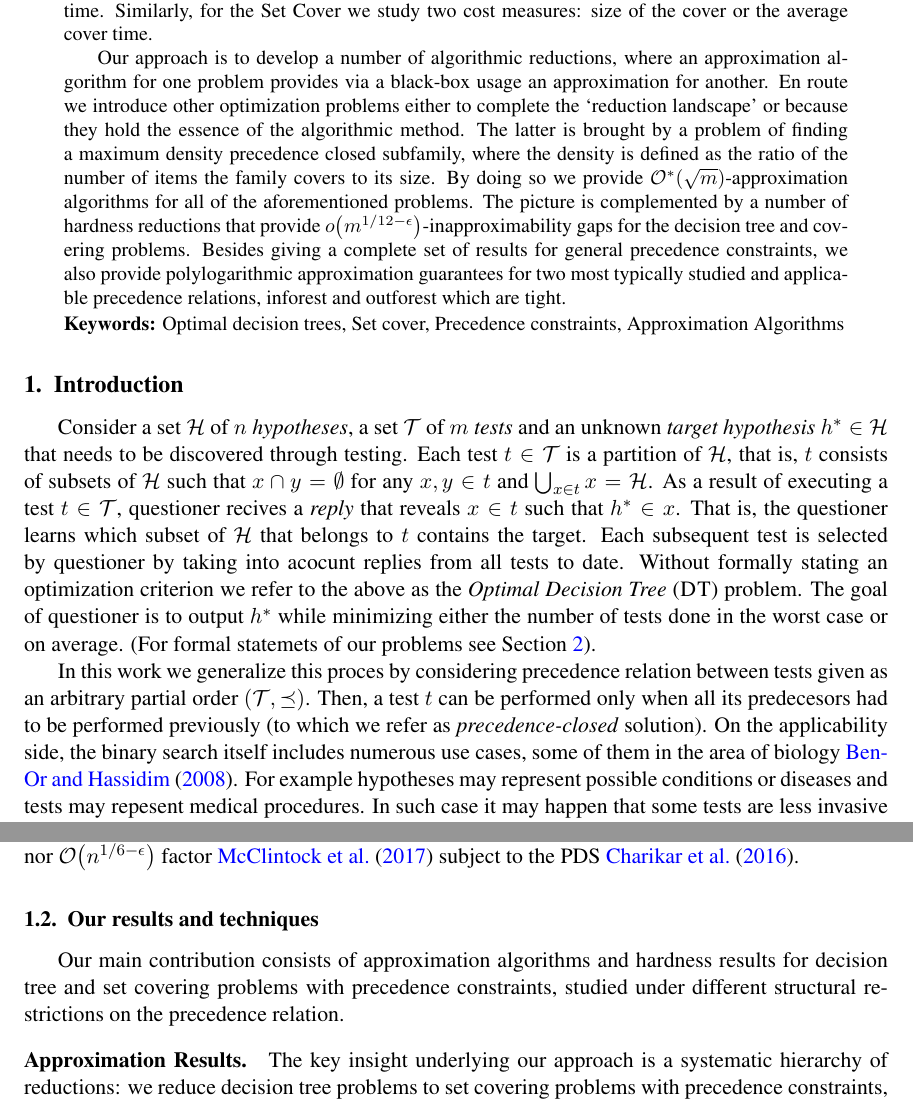
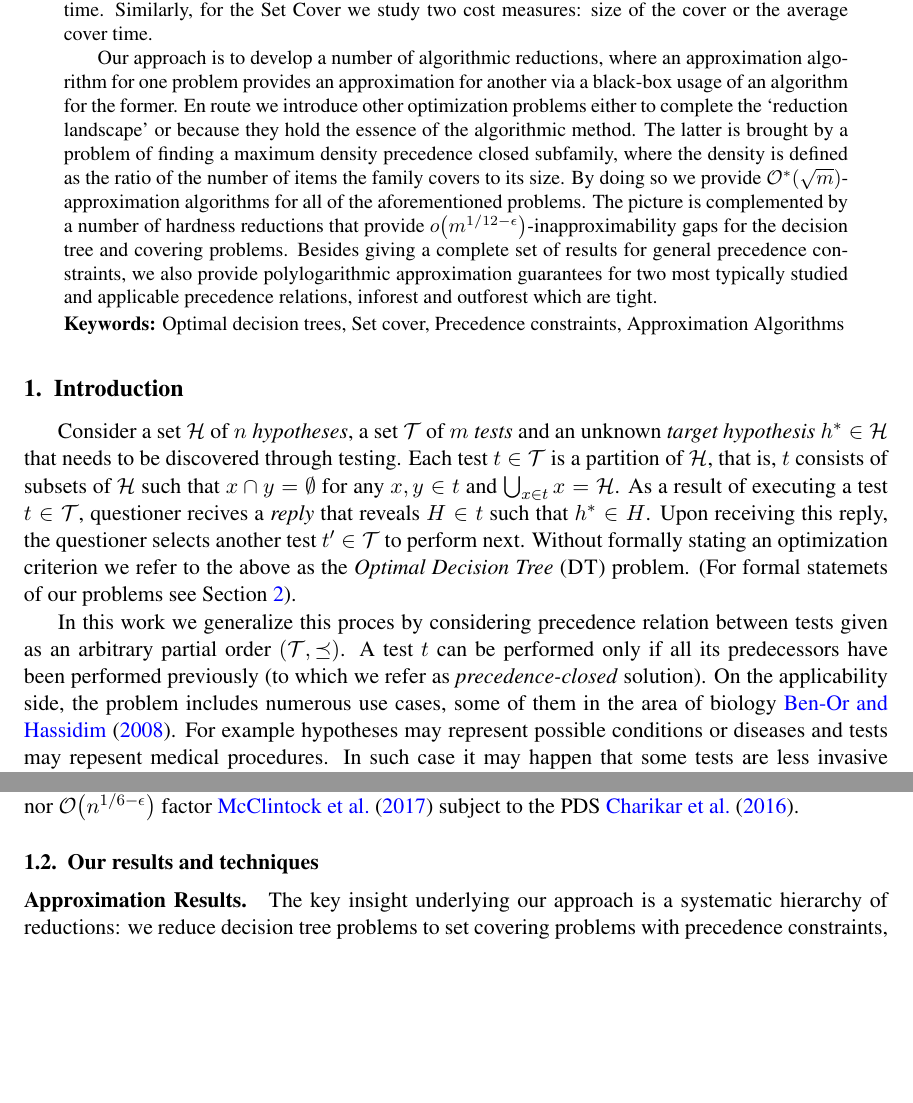
Before and after one commit to MSzyfel/Active-Learning-and-Covering-Problems-with-Precedence, a LaTeX document (main.tex, which reads sections/introduction.tex): two parts of pages 1 and 3 of 37, joined at a grey line, cut so that both start at the same text, the shorter picture padded with empty space. Compiled offline with pdfLaTeX.

Commit message:
sparsification of introduction

```diff
--- a/main.tex
+++ b/main.tex
@@ -185,7 +185,7 @@ These two fundamental tasks are studied under precedence constraints, that is, i
 For the Optimal Decision Tree we consider two optimization criteria: worst case identification time (height of the tree) or the average identification time.
 Similarly, for the Set Cover we study two cost measures: size of the cover or the average cover time.
 
-Our approach is to develop a number of algorithmic reductions, where an approximation algorithm for one problem provides via a black-box usage an approximation for another.
+Our approach is to develop a number of algorithmic reductions, where an approximation algorithm for one problem provides an approximation for another via a black-box usage of an algorithm for the former.
 En route we introduce other optimization problems either to complete the `reduction landscape' or because they hold the essence of the algorithmic method.
 The latter is brought by a problem of finding a maximum density precedence closed subfamily, where the density is defined as the ratio of the number of items the family covers to its size. By doing so we provide $\cO^*\br{\sqrt{m}}$-approximation algorithms for all of the aforementioned problems.
 The picture is complemented by a number of hardness reductions that provide $o\br{m^{1/12-\epsilon}}$-inapproximability gaps for the decision tree and covering problems.
--- a/sections/introduction.tex
+++ b/sections/introduction.tex
@@ -2,17 +2,14 @@
 
 Consider a set $\cH$ of $n$ \emph{hypotheses}, a set $\cT$ of $m$ \emph{tests} and  an unknown \emph{target hypothesis} $\target\in\cH$ that needs to be discovered through testing.
 Each test $t\in\cT$ is a partition of $\cH$, that is, $t$ consists of subsets of $\cH$ such that $x\cap y=\emptyset$ for any $x,y\in t$ and $\bigcup_{x\in t} x=\cH$.
-As a result of executing a test $t\in\cT$, \questioner recives a \emph{reply} that reveals $x\in t$ such that $\target\in x$.
-That is, the \questioner learns which subset of $\cH$ that belongs to $t$ contains the target.
-Each subsequent test is selected by \questioner by taking into acocunt replies from all tests to date.
+As a result of executing a test $t\in\cT$, \questioner recives a \emph{reply} that reveals $H\in t$ such that $\target\in H$. Upon receiving this reply, the \questioner selects another test $t'\in\cT$ to perform next.
 Without formally stating an optimization criterion we refer to the above as the \emph{Optimal Decision Tree} ($\ProblemDT$) problem.
-The goal of \questioner is to output $\target$ while minimizing either the number of tests done in the worst case or on average.
 (For formal statemets of our problems see Section~\ref{sec:preliminaries}).
 
 % We note that the above statement generalizes the classical binary search in (fully or partially) sorted data.
 In this work we generalize this proces by considering precedence relation between tests given as an arbitrary partial order $(\cT,\preceq)$.
-Then, a test $t$ can be performed only when all its predecesors had to be performed previously (to which we refer as \emph{precedence-closed} solution).
-On the applicability side, the binary search itself includes numerous use cases, some of them in the area of biology \cite{BayesianLearnerOptimalNoisyBinarySearch}.
+A test $t$ can be performed only if all its predecessors have been performed previously (to which we refer as \emph{precedence-closed} solution).
+On the applicability side, the problem includes numerous use cases, some of them in the area of biology \cite{BayesianLearnerOptimalNoisyBinarySearch}.
 For example hypotheses may represent possible conditions or diseases and tests may repesent medical procedures. In such case it may happen that some tests are less invasive or expensive than others, and should be performed firstly. Additionally, it can also happen that a given test is a prerequisite for another test, e.g., a blood test may be required before performing a biopsy. At last it might also be the case that a large test consists of multiple stages, each with its own outcomes, and the later stages can be performed only after the earlier ones.
 % To see a visual example of such a scenario consider Figure~\ref{fig:pcal_example}.
 
@@ -77,7 +78,7 @@ It is well known that the greedy algorithm achieves an $H_n$-approximation for s
 
 \subsection{Our results and techniques} \label{sec:our-results}
 
-Our main contribution consists of approximation algorithms and hardness results for decision tree and set covering problems with precedence constraints, studied under different structural restrictions on the precedence relation.
+% Our main contribution consists of approximation algorithms and hardness results for decision tree and set covering problems with precedence constraints, studied under different structural restrictions on the precedence relation.
 
 \paragraph{Approximation Results.} The key insight underlying our approach is a systematic hierarchy of reductions: we reduce decision tree problems to set covering problems with precedence constraints, which in turn are solved via algorithms for finding dense precedence-closed subfamilies. This hierarchy of reductions, illustrated in Figure~\ref{fig:reductions}, allows us to iteratively simplify the problem until we reach a core problem that can be effectively approximated.
 Our approximation results, including best known results from the literature, are summarized in Table~\ref{tab:results}.
```
Also changed, not shown: sections/introduction.tex (24 more changed lines).
